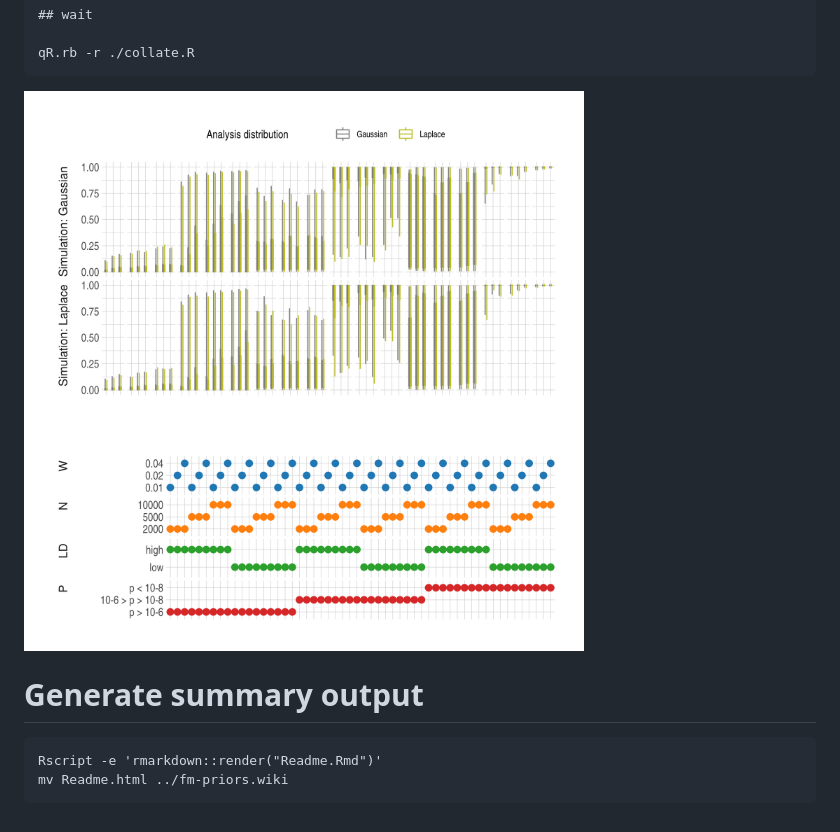
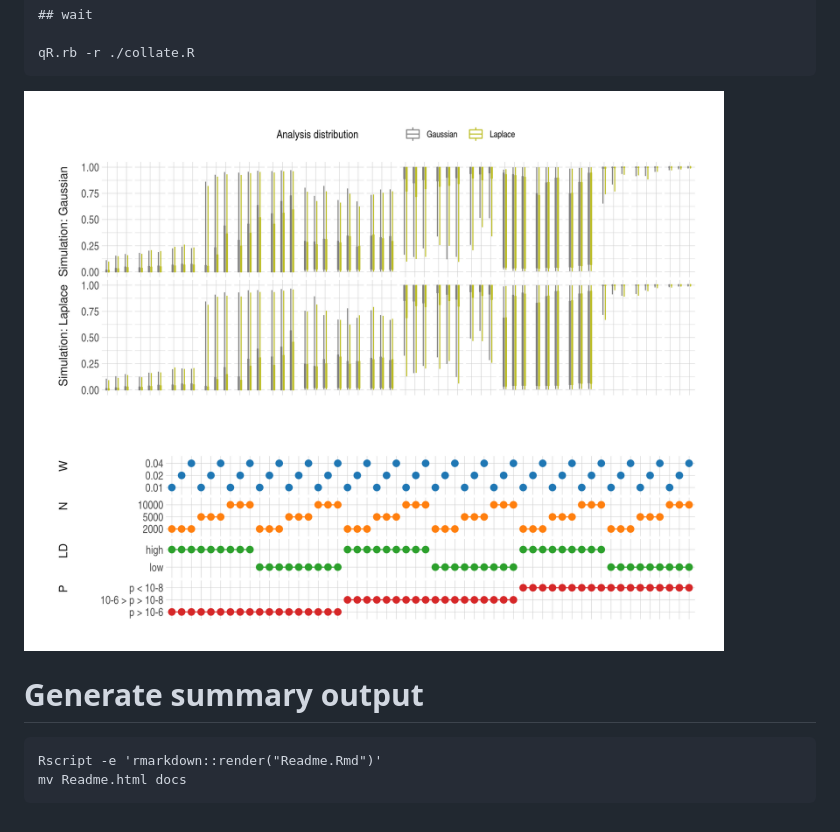
Before and after one commit to chr1swallace/fm-priors, a Markdown page: Readme.md, the part around the change printed below. Drawn GitHub-style; pictures changed too: pp-sims.png.

````diff
--- a/Readme.md
+++ b/Readme.md
@@ -32,5 +32,5 @@ qR.rb -r ./collate.R
 
 ```{sh}
 Rscript -e 'rmarkdown::render("Readme.Rmd")'
-mv Readme.html ../fm-priors.wiki
+mv Readme.html docs
 ```
````
Also changed, not shown: other parts of Readme.md (+1 -1 lines), 1 other file.
